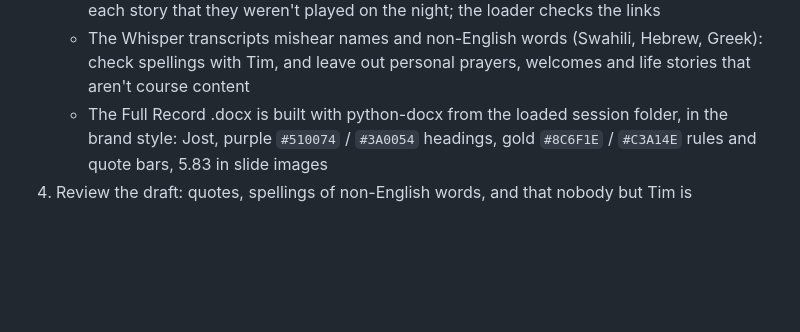
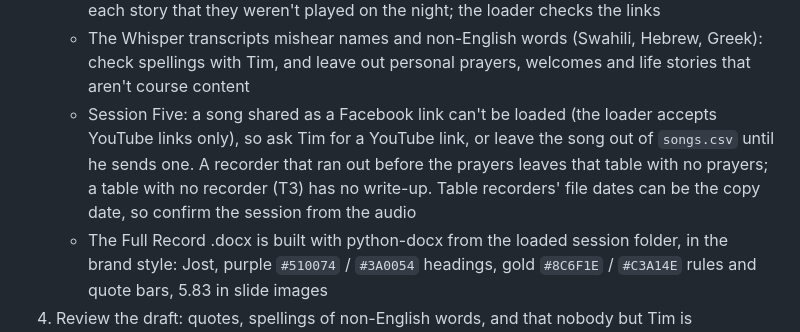
Before and after one commit to timfnash/language-gateways, a Markdown page: SESSION-CHECKLIST.md, the part around the change. GitHub-like rendering; blank space fills up the shorter version.

Commit message:
Checklist: notes from processing Session Five
Co-Authored-By: Claude Sonnet 5.5 <noreply@anthropic.com>

```diff
--- a/SESSION-CHECKLIST.md
+++ b/SESSION-CHECKLIST.md
@@ -47,6 +47,10 @@
      that they weren't played on the night; the loader checks the links
    - The Whisper transcripts mishear names and non-English words (Swahili, Hebrew, Greek): check spellings with
      Tim, and leave out personal prayers, welcomes and life stories that aren't course content
+   - Session Five: a song shared as a Facebook link can't be loaded (the loader accepts YouTube links only), so ask
+     Tim for a YouTube link, or leave the song out of `songs.csv` until he sends one. A recorder that ran out
+     before the prayers leaves that table with no prayers; a table with no recorder (T3) has no write-up. Table
+     recorders' file dates can be the copy date, so confirm the session from the audio
    - The Full Record .docx is built with python-docx from the loaded session folder, in the brand style: Jost,
      purple `#510074` / `#3A0054` headings, gold `#8C6F1E` / `#C3A14E` rules and quote bars, 5.83 in slide images
 4. Review the draft: quotes, spellings of non-English words, and that nobody but Tim is identifiable
```
